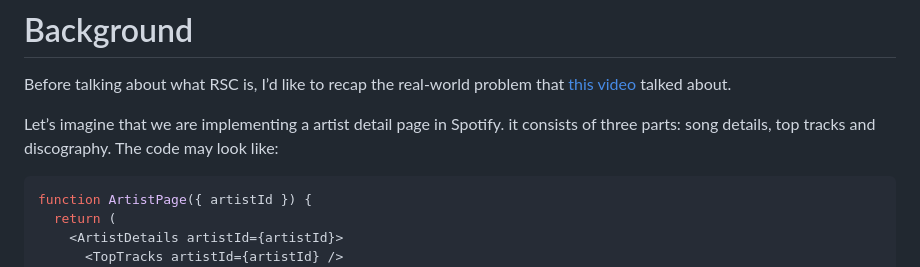
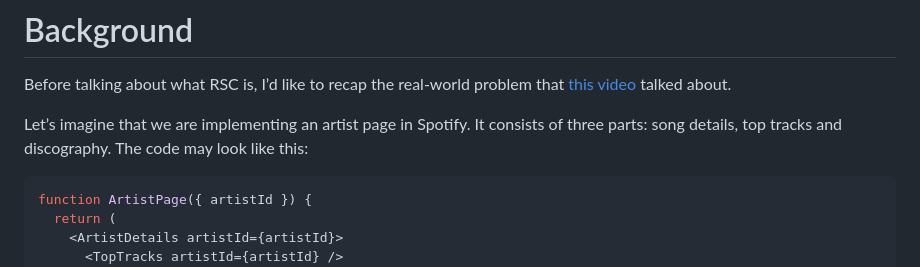
Before and after one commit to unixzii/cyandev.io, a Markdown page: posts/thoughts-on-rsc.md, the part around the change. GitHub-like rendering.

Commit message:
Fix typo & wording

````diff
--- a/posts/thoughts-on-rsc.md
+++ b/posts/thoughts-on-rsc.md
@@ -15,7 +15,7 @@ As **React Server Components (RSC)** being actively discussed recently, I would
 
 Before talking about what RSC is, I’d like to recap the real-world problem that [this video](https://youtu.be/TQQPAU21ZUw) talked about.
 
-Let’s imagine that we are implementing a artist detail page in Spotify. it consists of three parts: song details, top tracks and discography. The code may look like:
+Let’s imagine that we are implementing an artist page in Spotify. It consists of three parts: song details, top tracks and discography. The code may look like this:
 
 ```jsx
 function ArtistPage({ artistId }) {
````
